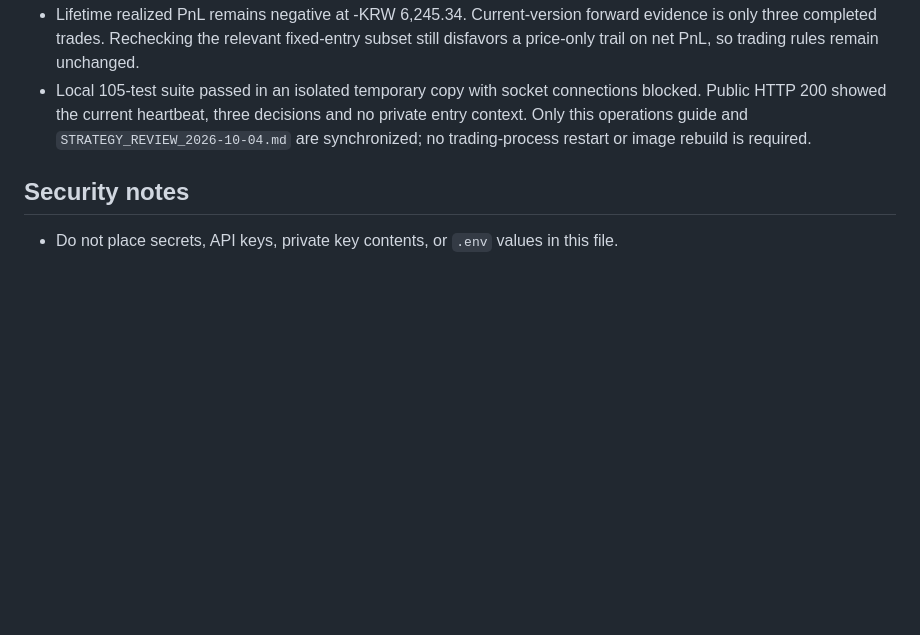
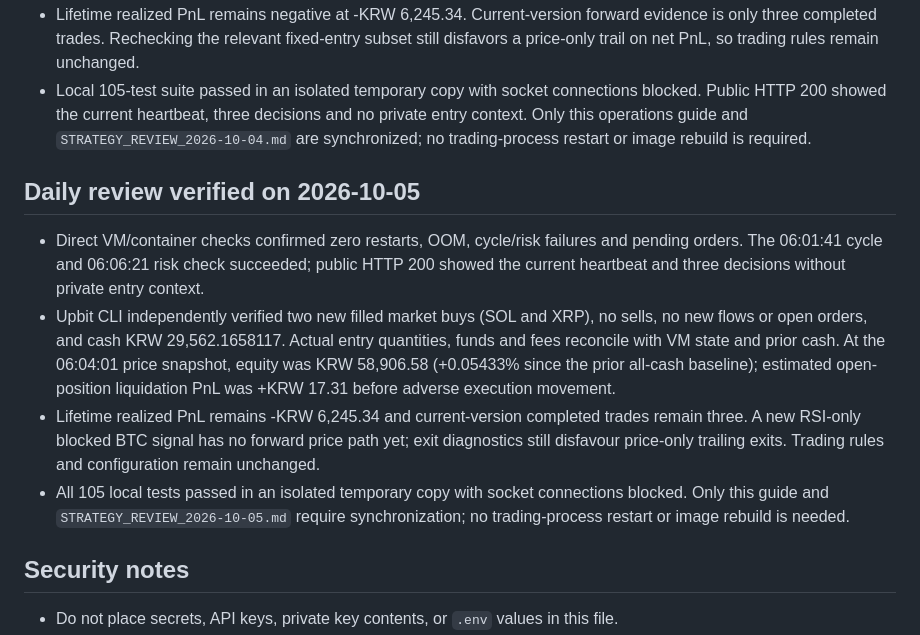
Before and after one commit to sorryrlrud/ai_auto_trading_bot, a Markdown page: HARNESS.md, the part around one of its changes. Drawn GitHub-style; blank space fills up the shorter version.

Commit message:
Record October 5 production and strategy review

```diff
--- a/HARNESS.md
+++ b/HARNESS.md
@@ -396,6 +396,13 @@ The entrypoint now drops the Python process to the host-compatible UID/GID, so n
 - Lifetime realized PnL remains negative at -KRW 6,245.34. Current-version forward evidence is only three completed trades. Rechecking the relevant fixed-entry subset still disfavors a price-only trail on net PnL, so trading rules remain unchanged.
 - Local 105-test suite passed in an isolated temporary copy with socket connections blocked. Public HTTP 200 showed the current heartbeat, three decisions and no private entry context. Only this operations guide and `STRATEGY_REVIEW_2026-10-04.md` are synchronized; no trading-process restart or image rebuild is required.
 
+## Daily review verified on 2026-10-05
+
+- Direct VM/container checks confirmed zero restarts, OOM, cycle/risk failures and pending orders. The 06:01:41 cycle and 06:06:21 risk check succeeded; public HTTP 200 showed the current heartbeat and three decisions without private entry context.
+- Upbit CLI independently verified two new filled market buys (SOL and XRP), no sells, no new flows or open orders, and cash KRW 29,562.1658117. Actual entry quantities, funds and fees reconcile with VM state and prior cash. At the 06:04:01 price snapshot, equity was KRW 58,906.58 (+0.05433% since the prior all-cash baseline); estimated open-position liquidation PnL was +KRW 17.31 before adverse execution movement.
+- Lifetime realized PnL remains -KRW 6,245.34 and current-version completed trades remain three. A new RSI-only blocked BTC signal has no forward price path yet; exit diagnostics still disfavour price-only trailing exits. Trading rules and configuration remain unchanged.
+- All 105 local tests passed in an isolated temporary copy with socket connections blocked. Only this guide and `STRATEGY_REVIEW_2026-10-05.md` require synchronization; no trading-process restart or image rebuild is needed.
+
 ## Security notes
 
 - Do not place secrets, API keys, private key contents, or `.env` values in this file.
```
Also changed, not shown: other parts of HARNESS.md (+1 -1 lines), STRATEGY_REVIEW_2026-10-05.md (added, +44 -0 lines).
